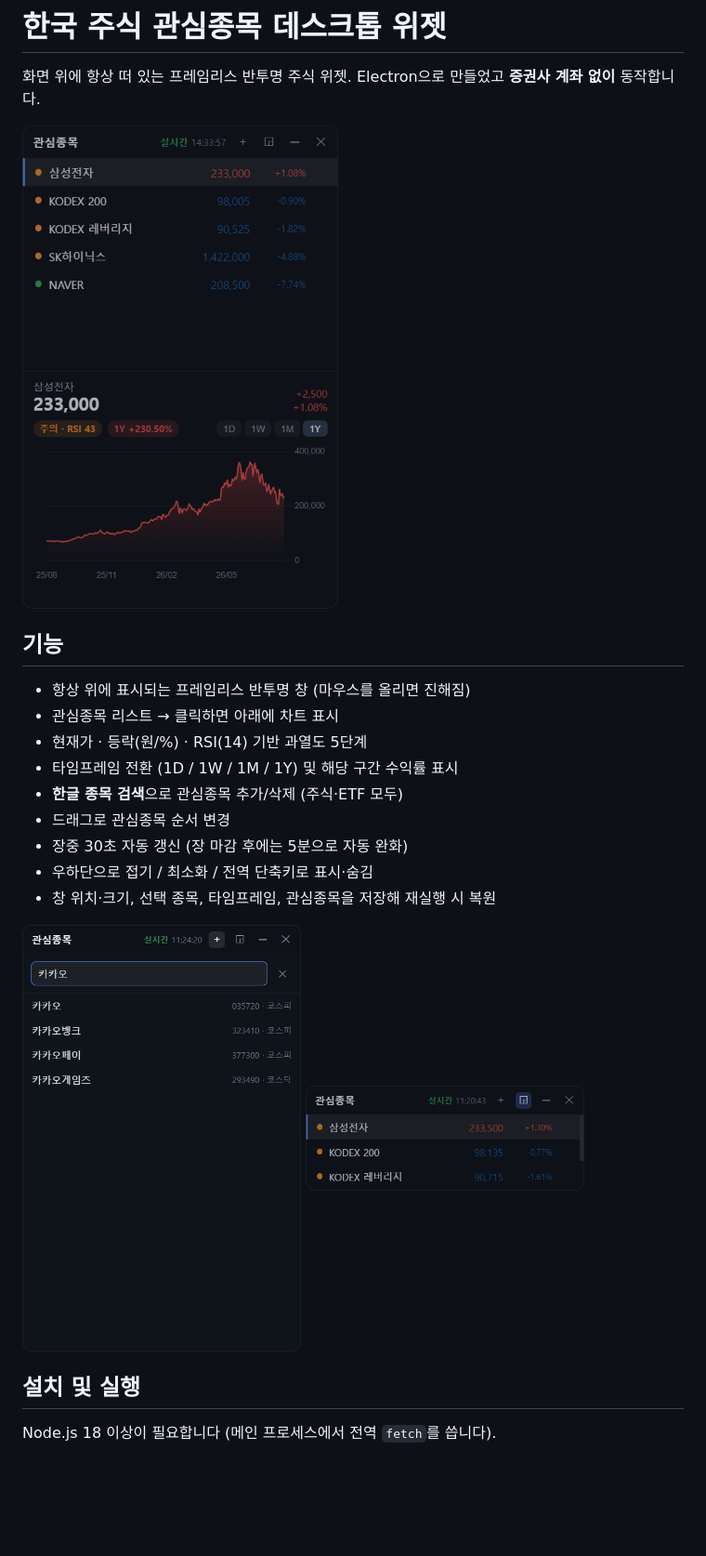
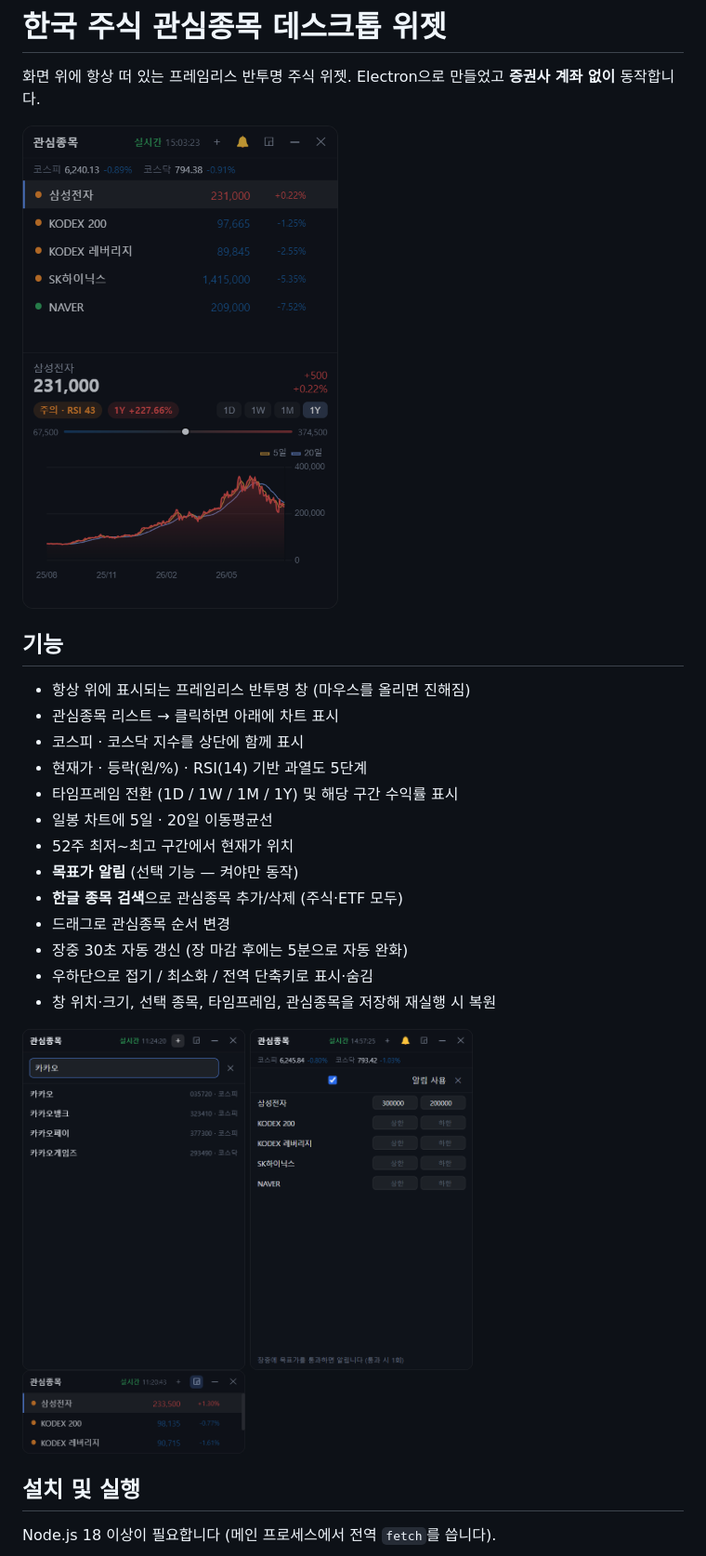
Before and after one commit to Wuid0801/stock-widget-v1, a Markdown page: README.md, the part around one of its changes. Shown at 93% size. Drawn GitHub-style; pictures changed too: docs/alerts.png (added), docs/screenshot.png; blank space fills up the shorter version.

```diff
--- a/README.md
+++ b/README.md
@@ -8,15 +8,19 @@
 
 - 항상 위에 표시되는 프레임리스 반투명 창 (마우스를 올리면 진해짐)
 - 관심종목 리스트 → 클릭하면 아래에 차트 표시
+- 코스피 · 코스닥 지수를 상단에 함께 표시
 - 현재가 · 등락(원/%) · RSI(14) 기반 과열도 5단계
 - 타임프레임 전환 (1D / 1W / 1M / 1Y) 및 해당 구간 수익률 표시
+- 일봉 차트에 5일 · 20일 이동평균선
+- 52주 최저~최고 구간에서 현재가 위치
+- **목표가 알림** (선택 기능 — 켜야만 동작)
 - **한글 종목 검색**으로 관심종목 추가/삭제 (주식·ETF 모두)
 - 드래그로 관심종목 순서 변경
 - 장중 30초 자동 갱신 (장 마감 후에는 5분으로 자동 완화)
 - 우하단으로 접기 / 최소화 / 전역 단축키로 표시·숨김
 - 창 위치·크기, 선택 종목, 타임프레임, 관심종목을 저장해 재실행 시 복원
 
-<img src="docs/search.png" width="300" alt="종목 검색"> <img src="docs/docked.png" width="300" alt="우하단 접기">
+<img src="docs/search.png" width="240" alt="종목 검색"> <img src="docs/alerts.png" width="240" alt="목표가 알림"> <img src="docs/docked.png" width="240" alt="우하단 접기">
 
 ## 설치 및 실행
 
```
Also changed, not shown: other parts of README.md (+20 -1 lines), 4 other files.
